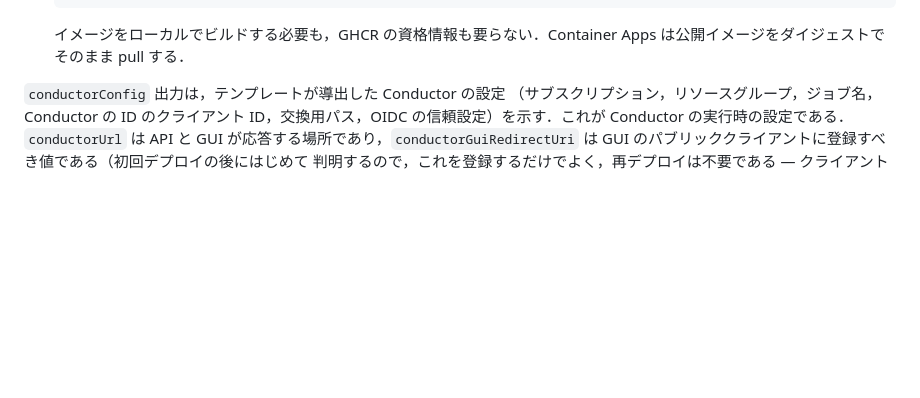
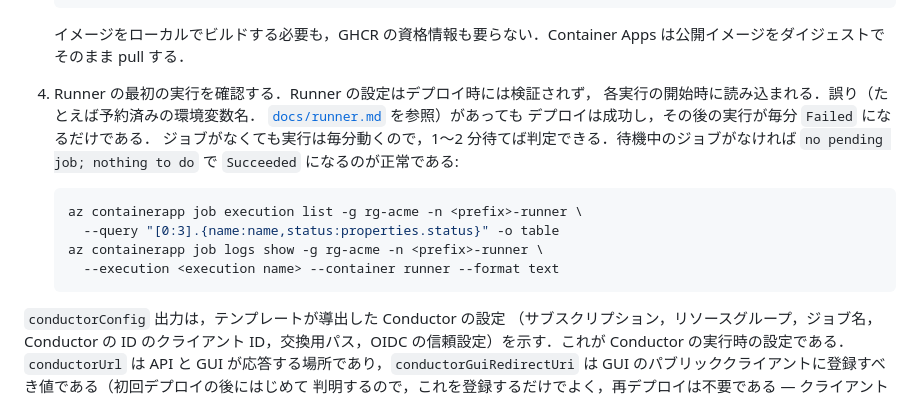
Before and after one commit to CITS-NUE/acme-conductor, a Markdown page: deploy/azure/README.md, the part around the change. GitHub-like rendering; blank space fills up the shorter version.

````diff
--- a/deploy/azure/README.md
+++ b/deploy/azure/README.md
@@ -128,6 +128,19 @@ Runner の ID は Job，アプリ，ストレージアカウントに対する
 
    イメージをローカルでビルドする必要も，GHCR の資格情報も要らない．Container
    Apps は公開イメージをダイジェストでそのまま pull する．
+4. Runner の最初の実行を確認する．Runner の設定はデプロイ時には検証されず，
+   各実行の開始時に読み込まれる．誤り（たとえば予約済みの環境変数名．
+   [`docs/runner.md`](../../docs/runner.md#dnsbindingsname) を参照）があっても
+   デプロイは成功し，その後の実行が毎分 `Failed` になるだけである．
+   ジョブがなくても実行は毎分動くので，1〜2 分待てば判定できる．待機中のジョブがなければ
+   `no pending job; nothing to do` で `Succeeded` になるのが正常である:
+
+   ```sh
+   az containerapp job execution list -g rg-acme -n <prefix>-runner \
+     --query "[0:3].{name:name,status:properties.status}" -o table
+   az containerapp job logs show -g rg-acme -n <prefix>-runner \
+     --execution <execution name> --container runner --format text
+   ```
 
 `conductorConfig` 出力は，テンプレートが導出した Conductor の設定
 （サブスクリプション，リソースグループ，ジョブ名，Conductor の ID のクライアント
````
Also changed, not shown: docs/migration.md (+5 -1 lines), docs/runner.md (+10 -0 lines).
